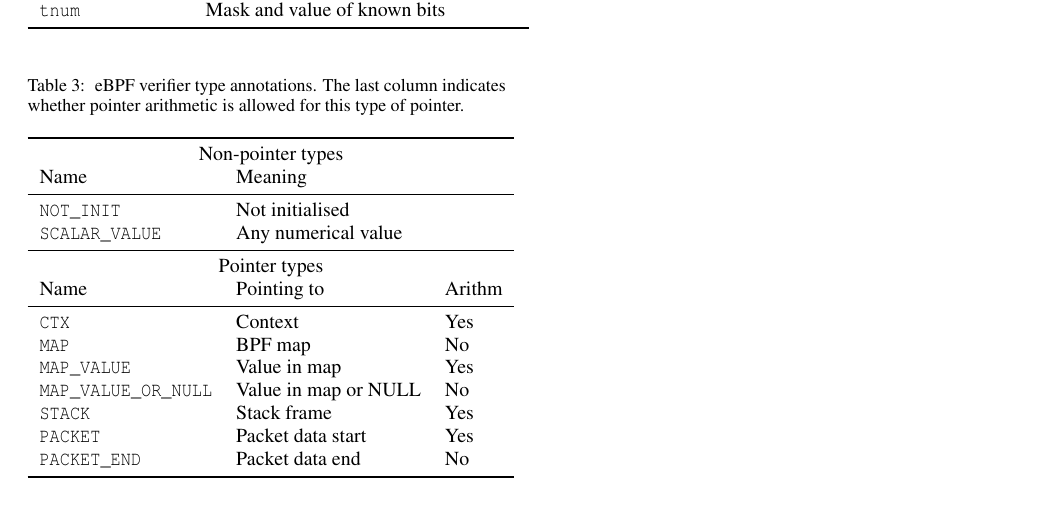
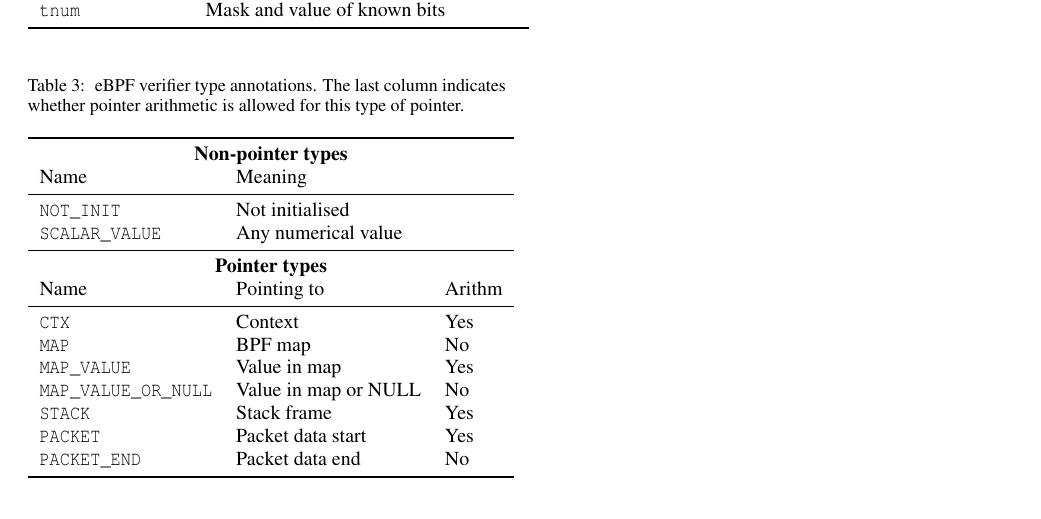
Before and after one commit to tohojo/xdp-paper, a LaTeX paper (xdp-paper.tex): part of page 5 of 5, cut so that both start at the same text. The pictures show the PDF file xdp-paper.pdf that the author committed with the source.

Commit message:
Boldface formatting on tables

```diff
--- a/xdp-paper.tex
+++ b/xdp-paper.tex
@@ -439,13 +439,13 @@ eBPF verifier type annotations. The last column indicates whether pointer arithm
 \centering
 \begin{tabular}{lll}
 \toprule
-\multicolumn{3}{c}{Non-pointer types} \\
+\multicolumn{3}{c}{\textbf{Non-pointer types}} \\
 Name & Meaning \\
 \midrule
 \texttt{NOT\_INIT}            & Not initialised         \\
 \texttt{SCALAR\_VALUE}        & Any numerical value       \\
 \midrule
-\multicolumn{3}{c}{Pointer types} \\
+\multicolumn{3}{c}{\textbf{Pointer types}} \\
 Name & Pointing to & Arithm\\
 \midrule
 \texttt{CTX}                  & Context              & Yes \\
```
Also changed, not shown: xdp-paper.pdf.
